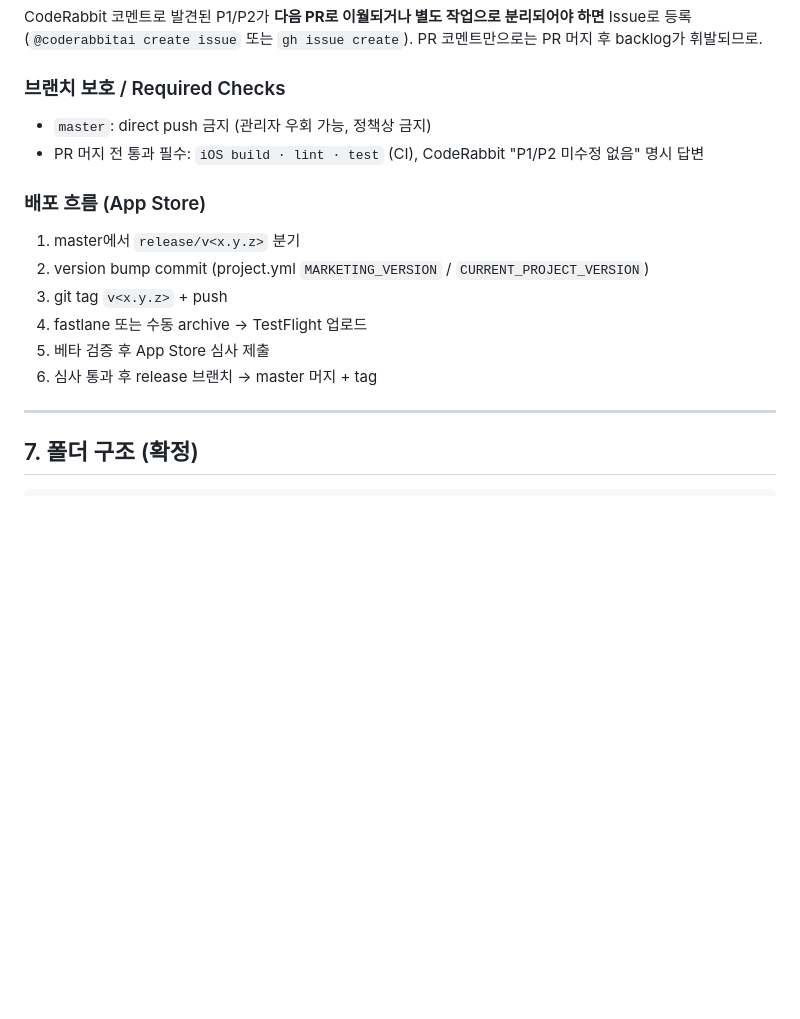
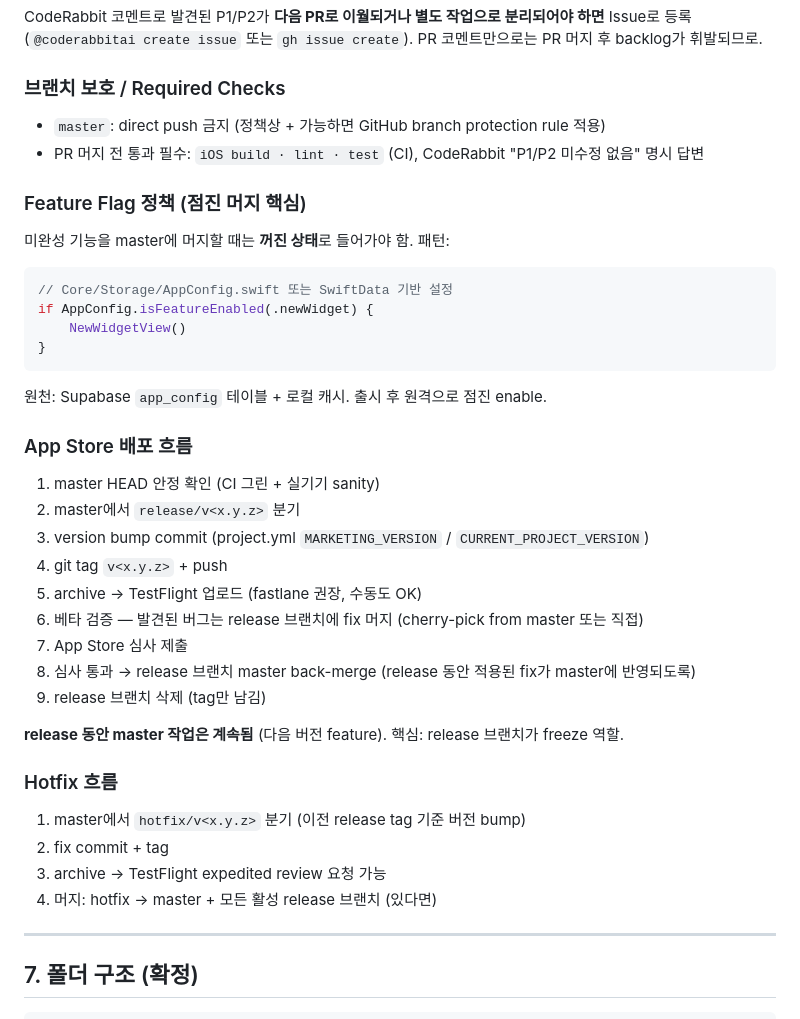
Before and after one commit to dugout26/Saju, a Markdown page: CLAUDE.md, the part around one of its changes. Rendered like a GitHub page; blank space fills up the shorter version.

````diff
--- a/CLAUDE.md
+++ b/CLAUDE.md
@@ -242,17 +251,42 @@ CodeRabbit 코멘트로 발견된 P1/P2가 **다음 PR로 이월되거나 별도
 
 ### 브랜치 보호 / Required Checks
 
-- `master`: direct push 금지 (관리자 우회 가능, 정책상 금지)
+- `master`: direct push 금지 (정책상 + 가능하면 GitHub branch protection rule 적용)
 - PR 머지 전 통과 필수: `iOS build · lint · test` (CI), CodeRabbit "P1/P2 미수정 없음" 명시 답변
 
-### 배포 흐름 (App Store)
+### Feature Flag 정책 (점진 머지 핵심)
 
-1. master에서 `release/v<x.y.z>` 분기
-2. version bump commit (project.yml `MARKETING_VERSION` / `CURRENT_PROJECT_VERSION`)
-3. git tag `v<x.y.z>` + push
-4. fastlane 또는 수동 archive → TestFlight 업로드
-5. 베타 검증 후 App Store 심사 제출
-6. 심사 통과 후 release 브랜치 → master 머지 + tag
+미완성 기능을 master에 머지할 때는 **꺼진 상태**로 들어가야 함. 패턴:
+
+```swift
+// Core/Storage/AppConfig.swift 또는 SwiftData 기반 설정
+if AppConfig.isFeatureEnabled(.newWidget) {
+    NewWidgetView()
+}
+```
+
+원천: Supabase `app_config` 테이블 + 로컬 캐시. 출시 후 원격으로 점진 enable.
+
+### App Store 배포 흐름
+
+1. master HEAD 안정 확인 (CI 그린 + 실기기 sanity)
+2. master에서 `release/v<x.y.z>` 분기
+3. version bump commit (project.yml `MARKETING_VERSION` / `CURRENT_PROJECT_VERSION`)
+4. git tag `v<x.y.z>` + push
+5. archive → TestFlight 업로드 (fastlane 권장, 수동도 OK)
+6. 베타 검증 — 발견된 버그는 release 브랜치에 fix 머지 (cherry-pick from master 또는 직접)
+7. App Store 심사 제출
+8. 심사 통과 → release 브랜치 master back-merge (release 동안 적용된 fix가 master에 반영되도록)
+9. release 브랜치 삭제 (tag만 남김)
+
+**release 동안 master 작업은 계속됨** (다음 버전 feature). 핵심: release 브랜치가 freeze 역할.
+
+### Hotfix 흐름
+
+1. master에서 `hotfix/v<x.y.z>` 분기 (이전 release tag 기준 버전 bump)
+2. fix commit + tag
+3. archive → TestFlight expedited review 요청 가능
+4. 머지: hotfix → master + 모든 활성 release 브랜치 (있다면)
 
 ---
 
````
Also changed, not shown: other parts of CLAUDE.md (+19 -10 lines).
